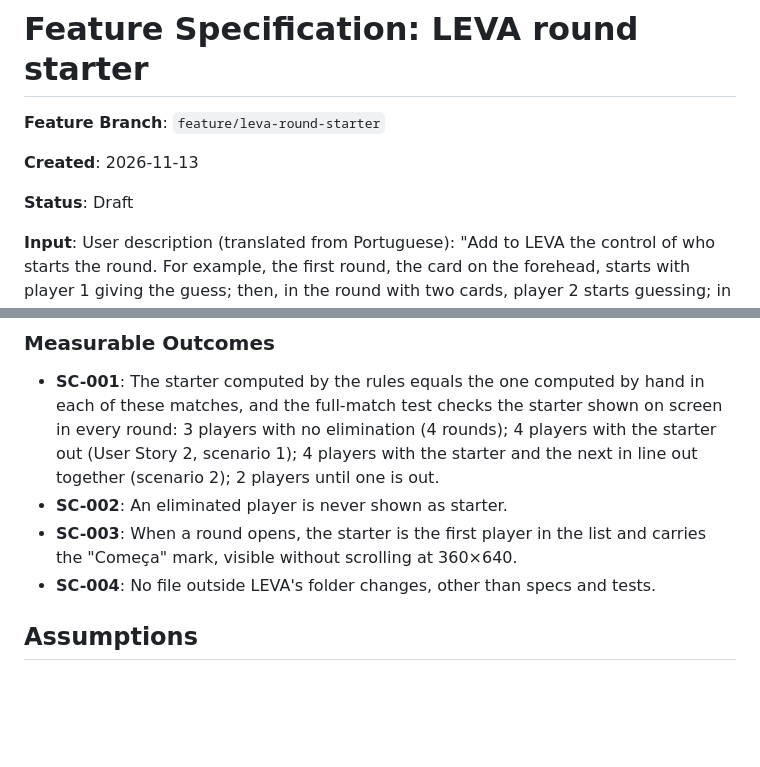
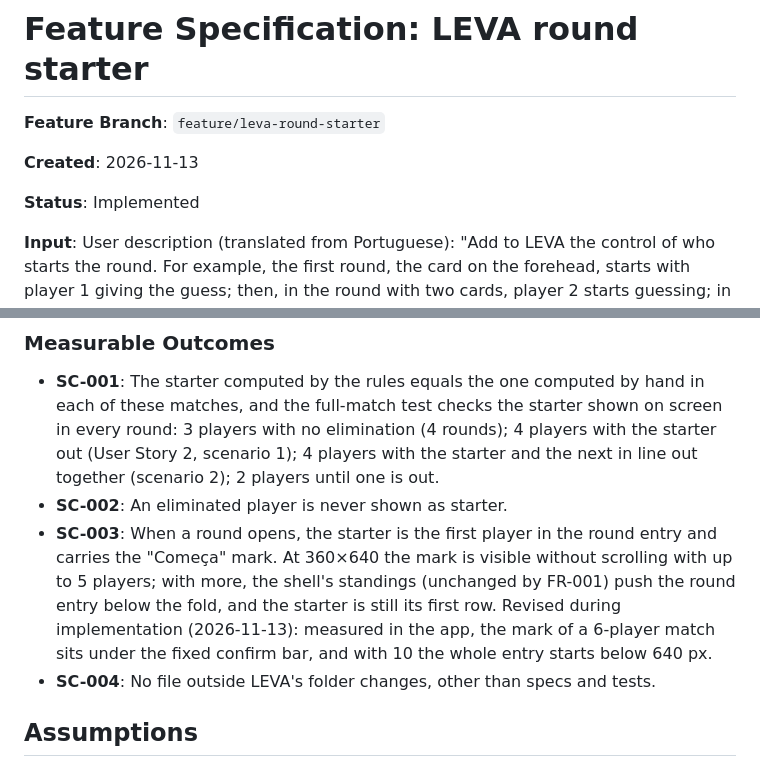
Before and after one commit to marcelojjunior/facillit-games, a Markdown page: specs/009-leva-round-starter/spec.md, 2 parts joined by grey strips. Drawn GitHub-style; blank space fills up the shorter version.

Commit message:
docs(specs): record the LEVA round starter as implemented

```diff
--- a/specs/009-leva-round-starter/spec.md
+++ b/specs/009-leva-round-starter/spec.md
@@ -4,7 +4,7 @@
 
 **Created**: 2026-11-13
 
-**Status**: Draft
+**Status**: Implemented
 
 **Input**: User description (translated from Portuguese): "Add to LEVA the
 control of who starts the round. For example, the first round, the card on the
@@ -159,8 +159,13 @@ out in round 3; rounds 4–7 start with D, A, B, D, and C never starts again.
   with the starter out (User Story 2, scenario 1); 4 players with the starter
   and the next in line out together (scenario 2); 2 players until one is out.
 - **SC-002**: An eliminated player is never shown as starter.
-- **SC-003**: When a round opens, the starter is the first player in the list
-  and carries the "Começa" mark, visible without scrolling at 360×640.
+- **SC-003**: When a round opens, the starter is the first player in the round
+  entry and carries the "Começa" mark. At 360×640 the mark is visible without
+  scrolling with up to 5 players; with more, the shell's standings (unchanged
+  by FR-001) push the round entry below the fold, and the starter is still its
+  first row. Revised during implementation (2026-11-13): measured in the app,
+  the mark of a 6-player match sits under the fixed confirm bar, and with 10
+  the whole entry starts below 640 px.
 - **SC-004**: No file outside LEVA's folder changes, other than specs and tests.
 
 ## Assumptions
```
Also changed, not shown: specs/009-leva-round-starter/tasks.md (+2 -2 lines).
